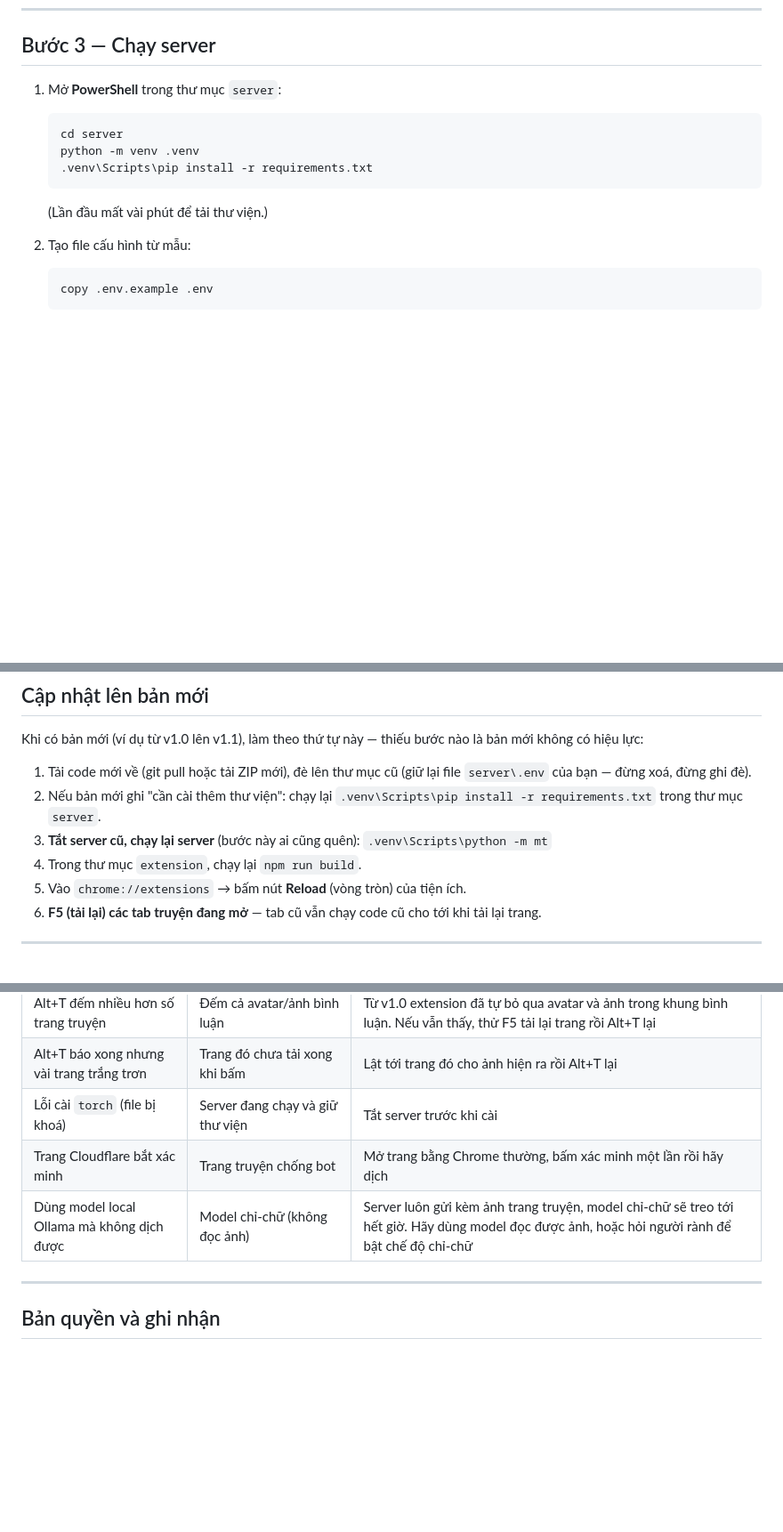
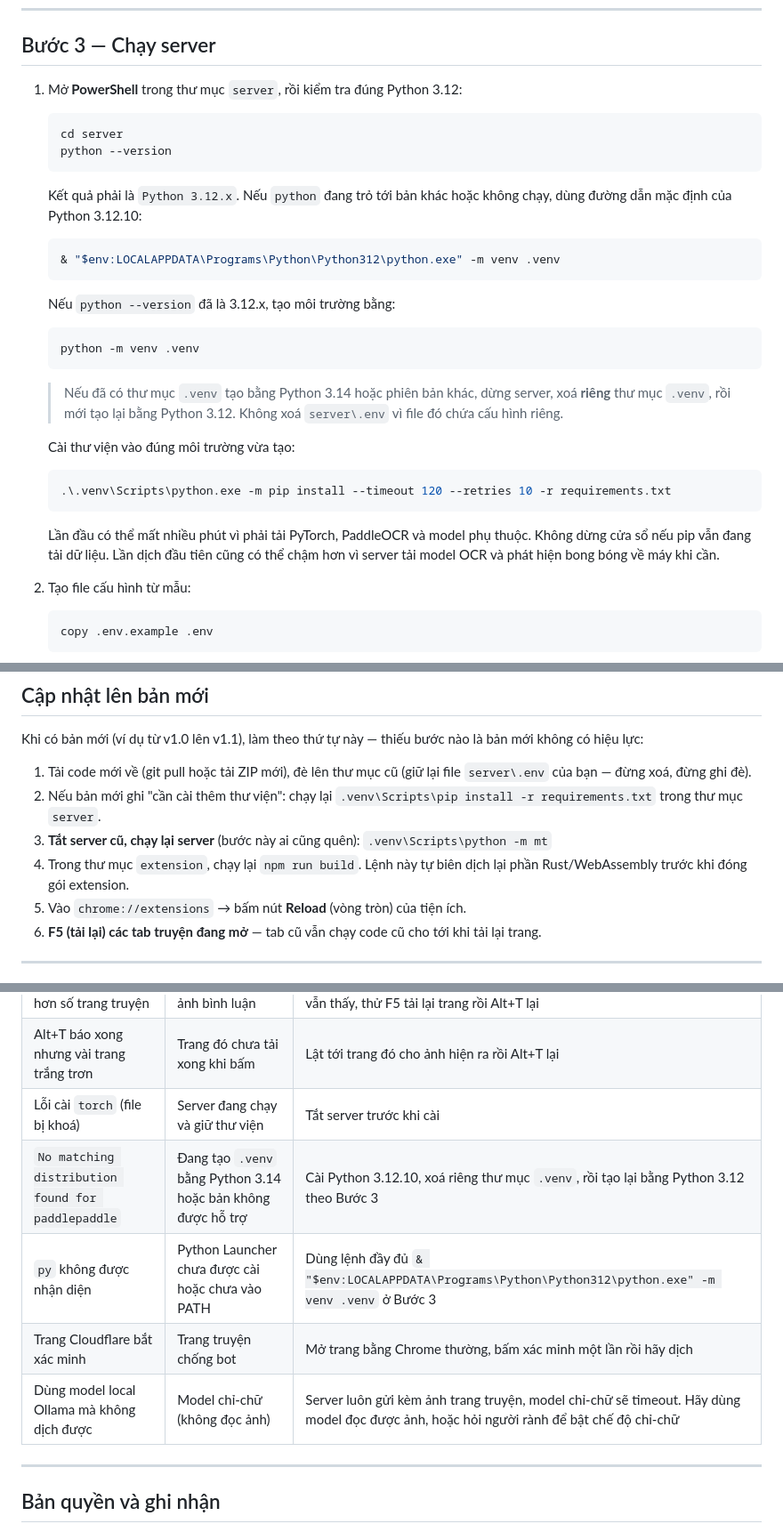
Before and after one commit to IamBread2007/VTranslator, a Markdown page: README.md, 3 parts joined by grey strips. Shown at 89% size. Rendered like a GitHub page; blank space fills up the shorter version.

````diff
--- a/README.md
+++ b/README.md
@@ -133,15 +157,39 @@ Bạn cũng có thể dùng dịch vụ khác có API tương thích OpenAI. Khi
 
 ## Bước 3 — Chạy server
 
-1. Mở **PowerShell** trong thư mục `server`:
+1. Mở **PowerShell** trong thư mục `server`, rồi kiểm tra đúng Python 3.12:
 
-   ```bash
+   ```powershell
    cd server
-   python -m venv .venv
-   .venv\Scripts\pip install -r requirements.txt
+   python --version
    ```
 
-   (Lần đầu mất vài phút để tải thư viện.)
+   Kết quả phải là `Python 3.12.x`. Nếu `python` đang trỏ tới bản khác hoặc
+   không chạy, dùng đường dẫn mặc định của Python 3.12.10:
+
+   ```powershell
+   & "$env:LOCALAPPDATA\Programs\Python\Python312\python.exe" -m venv .venv
+   ```
+
+   Nếu `python --version` đã là 3.12.x, tạo môi trường bằng:
+
+   ```powershell
+   python -m venv .venv
+   ```
+
+   > Nếu đã có thư mục `.venv` tạo bằng Python 3.14 hoặc phiên bản khác, dừng
+   > server, xoá **riêng** thư mục `.venv`, rồi mới tạo lại bằng Python 3.12.
+   > Không xoá `server\.env` vì file đó chứa cấu hình riêng.
+
+   Cài thư viện vào đúng môi trường vừa tạo:
+
+   ```powershell
+   .\.venv\Scripts\python.exe -m pip install --timeout 120 --retries 10 -r requirements.txt
+   ```
+
+   Lần đầu có thể mất nhiều phút vì phải tải PyTorch, PaddleOCR và model phụ thuộc.
+   Không dừng cửa sổ nếu pip vẫn đang tải dữ liệu. Lần dịch đầu tiên cũng có thể
+   chậm hơn vì server tải model OCR và phát hiện bong bóng về máy khi cần.
 
 2. Tạo file cấu hình từ mẫu:
 
@@ -263,7 +312,8 @@ là bản mới không có hiệu lực:
    `.venv\Scripts\pip install -r requirements.txt` trong thư mục `server`.
 3. **Tắt server cũ, chạy lại server** (bước này ai cũng quên):
    `.venv\Scripts\python -m mt`
-4. Trong thư mục `extension`, chạy lại `npm run build`.
+4. Trong thư mục `extension`, chạy lại `npm run build`. Lệnh này tự biên dịch
+   lại phần Rust/WebAssembly trước khi đóng gói extension.
 5. Vào `chrome://extensions` → bấm nút **Reload** (vòng tròn) của tiện ích.
 6. **F5 (tải lại) các tab truyện đang mở** — tab cũ vẫn chạy code cũ cho tới
    khi tải lại trang.
@@ -283,8 +333,10 @@ là bản mới không có hiệu lực:
 | Alt+T đếm nhiều hơn số trang truyện | Đếm cả avatar/ảnh bình luận | Từ v1.0 extension đã tự bỏ qua avatar và ảnh trong khung bình luận. Nếu vẫn thấy, thử F5 tải lại trang rồi Alt+T lại |
 | Alt+T báo xong nhưng vài trang trắng trơn | Trang đó chưa tải xong khi bấm | Lật tới trang đó cho ảnh hiện ra rồi Alt+T lại |
 | Lỗi cài `torch` (file bị khoá) | Server đang chạy và giữ thư viện | Tắt server trước khi cài |
+| `No matching distribution found for paddlepaddle` | Đang tạo `.venv` bằng Python 3.14 hoặc bản không được hỗ trợ | Cài Python 3.12.10, xoá riêng thư mục `.venv`, rồi tạo lại bằng Python 3.12 theo Bước 3 |
+| `py` không được nhận diện | Python Launcher chưa được cài hoặc chưa vào PATH | Dùng lệnh đầy đủ `& "$env:LOCALAPPDATA\Programs\Python\Python312\python.exe" -m venv .venv` ở Bước 3 |
 | Trang Cloudflare bắt xác minh | Trang truyện chống bot | Mở trang bằng Chrome thường, bấm xác minh một lần rồi hãy dịch |
-| Dùng model local Ollama mà không dịch được | Model chỉ-chữ (không đọc ảnh) | Server luôn gửi kèm ảnh trang truyện, model chỉ-chữ sẽ treo tới hết giờ. Hãy dùng model đọc được ảnh, hoặc hỏi người rành để bật chế độ chỉ-chữ |
+| Dùng model local Ollama mà không dịch được | Model chỉ-chữ (không đọc ảnh) | Server luôn gửi kèm ảnh trang truyện, model chỉ-chữ sẽ timeout. Hãy dùng model đọc được ảnh, hoặc hỏi người rành để bật chế độ chỉ-chữ |
 
 ---
 
````
Also changed, not shown: other parts of README.md (+41 -16 lines).
